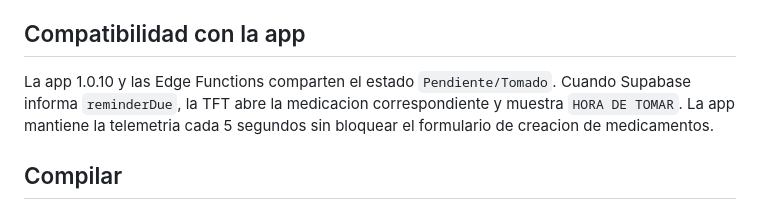
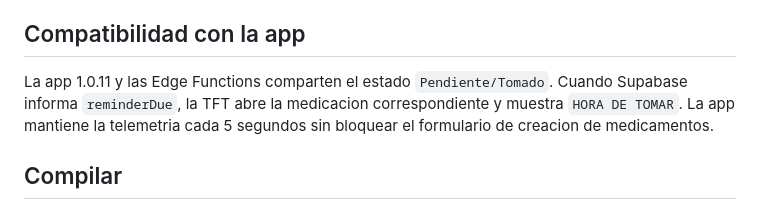
Before and after one commit to Mago912/vitalwatch-mobile, a Markdown page: esp32/VitalWatch_BIOSYS_1_0_9/README.md, the part around the change. Rendered like a GitHub page.

```diff
--- a/esp32/VitalWatch_BIOSYS_1_0_9/README.md
+++ b/esp32/VitalWatch_BIOSYS_1_0_9/README.md
@@ -103,7 +103,7 @@ pantalla solicitada como apagada, la orden de energía puede volver a apagarla.
 
 ## Compatibilidad con la app
 
-La app 1.0.10 y las Edge Functions comparten el estado `Pendiente/Tomado`. Cuando
+La app 1.0.11 y las Edge Functions comparten el estado `Pendiente/Tomado`. Cuando
 Supabase informa `reminderDue`, la TFT abre la medicacion correspondiente y
 muestra `HORA DE TOMAR`. La app mantiene la telemetria cada 5 segundos sin
 bloquear el formulario de creacion de medicamentos.
```
Also changed, not shown: esp32/VitalWatch_BIOSYS_1_0_9/VALIDACION_HARDWARE.md (+5 -5 lines).
